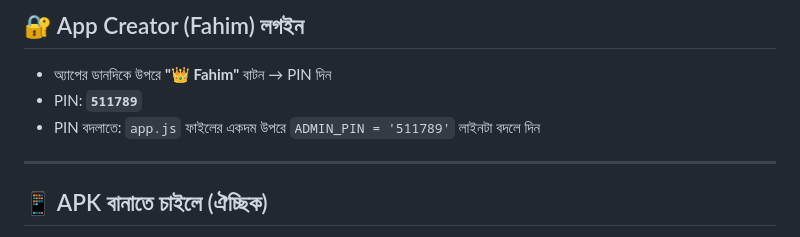
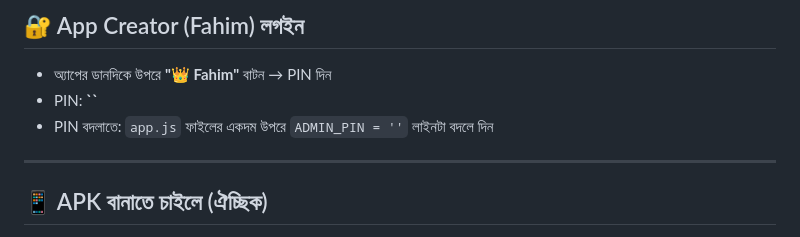
Before and after one commit to faysalhaque587/5thsemesterclassroom, a Markdown page: README.md, the part around the change. Rendered like a GitHub page.

```diff
--- a/README.md
+++ b/README.md
@@ -34,8 +34,8 @@
 
 ## 🔐 App Creator (Fahim) লগইন
 - অ্যাপের ডানদিকে উপরে **"👑 Fahim"** বাটন → PIN দিন
-- PIN: **`511789`**
-- PIN বদলাতে: `app.js` ফাইলের একদম উপরে `ADMIN_PIN = '511789'` লাইনটা বদলে দিন
+- PIN: **``**
+- PIN বদলাতে: `app.js` ফাইলের একদম উপরে `ADMIN_PIN = ''` লাইনটা বদলে দিন
 
 ---
 
```
